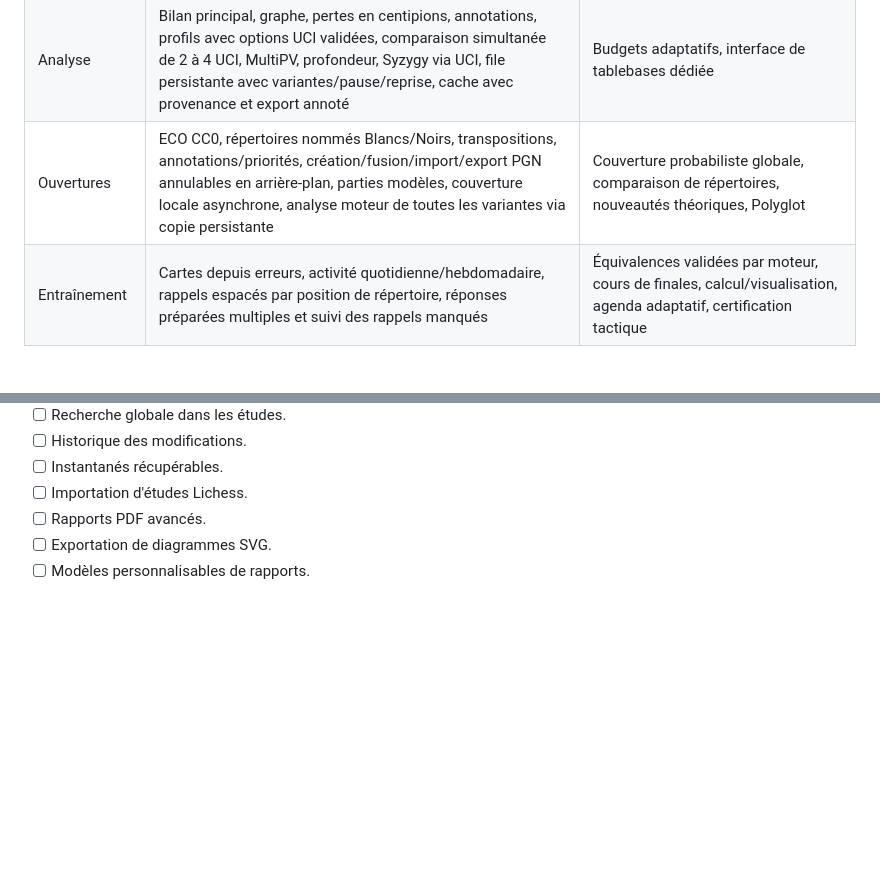
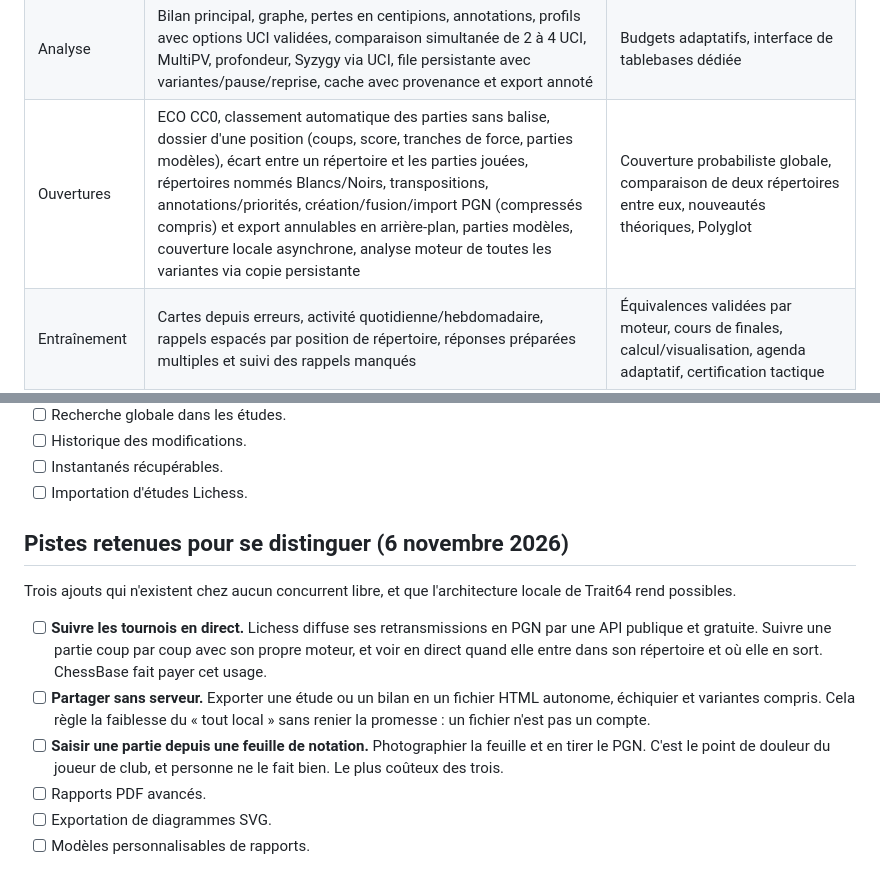
Before and after one commit to SimzyGit/Trait64, a Markdown page: docs/ROADMAP.md, 2 parts joined by grey strips. Drawn GitHub-style; blank space fills up the shorter version.

```diff
--- a/docs/ROADMAP.md
+++ b/docs/ROADMAP.md
@@ -30,7 +30,7 @@ La version 0.3 est une nouvelle étape de l’application locale. Elle n’achè
 | Fichiers | EPD classique, import PGN et export de bibliothèque par flux | Polyglot, SCID, ChessBase, T64 compact Move16/TLV/BLAKE3 |
 | Bibliothèque | Schéma 7, import PGN parallèle (1–8 lecteurs) par lots reprenable et vérifié, bases nommées, historique PGN, FTS5, index variantes/matériel/Elo/joueurs, compteurs et arbres incrémentaux, filtres combinés, recherche annulable en arrière-plan, pagination par curseur, doublons, réindexation annulable | Qualification sur des corpus PGN réels de plusieurs millions de parties, modèles Qt incrémentaux, dédoublonnage avec choix de fusion, recherche structurelle fine |
 | Analyse | Bilan principal, graphe, pertes en centipions, annotations, profils avec options UCI validées, comparaison simultanée de 2 à 4 UCI, MultiPV, profondeur, Syzygy via UCI, file persistante avec variantes/pause/reprise, cache avec provenance et export annoté | Budgets adaptatifs, interface de tablebases dédiée |
-| Ouvertures | ECO CC0, répertoires nommés Blancs/Noirs, transpositions, annotations/priorités, création/fusion/import/export PGN annulables en arrière-plan, parties modèles, couverture locale asynchrone, analyse moteur de toutes les variantes via copie persistante | Couverture probabiliste globale, comparaison de répertoires, nouveautés théoriques, Polyglot |
+| Ouvertures | ECO CC0, classement automatique des parties sans balise, dossier d'une position (coups, score, tranches de force, parties modèles), écart entre un répertoire et les parties jouées, répertoires nommés Blancs/Noirs, transpositions, annotations/priorités, création/fusion/import PGN (compressés compris) et export annulables en arrière-plan, parties modèles, couverture locale asynchrone, analyse moteur de toutes les variantes via copie persistante | Couverture probabiliste globale, comparaison de deux répertoires entre eux, nouveautés théoriques, Polyglot |
 | Entraînement | Cartes depuis erreurs, activité quotidienne/hebdomadaire, rappels espacés par position de répertoire, réponses préparées multiples et suivi des rappels manqués | Équivalences validées par moteur, cours de finales, calcul/visualisation, agenda adaptatif, certification tactique |
 | Jeu local | Deux humains ou moteur, pendule avec incrément, abandon/réclamation de nulle | Moteur-moteur, périodes multiples, handicap et arbitrage complet |
 | Préparation | Fiches joueurs ; statistiques par position, source, nom exact/couleur, période et Elo ; requête annulable, parties exemples et export CSV | Styles d’adversaires, tendances par période, préparation et gestion de tournois |
@@ -288,6 +288,14 @@ Ajouter :
 - [ ] Historique des modifications.
 - [ ] Instantanés récupérables.
 - [ ] Importation d'études Lichess.
+
+## Pistes retenues pour se distinguer (6 novembre 2026)
+
+Trois ajouts qui n'existent chez aucun concurrent libre, et que l'architecture locale de Trait64 rend possibles.
+
+- [ ] **Suivre les tournois en direct.** Lichess diffuse ses retransmissions en PGN par une API publique et gratuite. Suivre une partie coup par coup avec son propre moteur, et voir en direct quand elle entre dans son répertoire et où elle en sort. ChessBase fait payer cet usage.
+- [ ] **Partager sans serveur.** Exporter une étude ou un bilan en un fichier HTML autonome, échiquier et variantes compris. Cela règle la faiblesse du « tout local » sans renier la promesse : un fichier n'est pas un compte.
+- [ ] **Saisir une partie depuis une feuille de notation.** Photographier la feuille et en tirer le PGN. C'est le point de douleur du joueur de club, et personne ne le fait bien. Le plus coûteux des trois.
 - [ ] Rapports PDF avancés.
 - [ ] Exportation de diagrammes SVG.
 - [ ] Modèles personnalisables de rapports.
```
Also changed, not shown: README.md (+5 -2 lines), docs/COMPARISON.md (+5 -1 lines), docs/screenshots/analysis.png, docs/screenshots/library.png, 2 other files.
